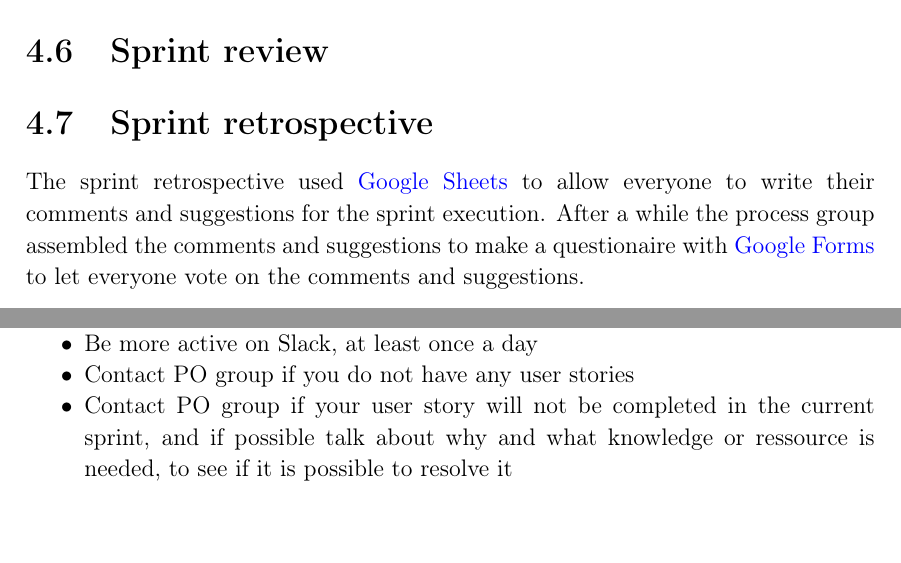
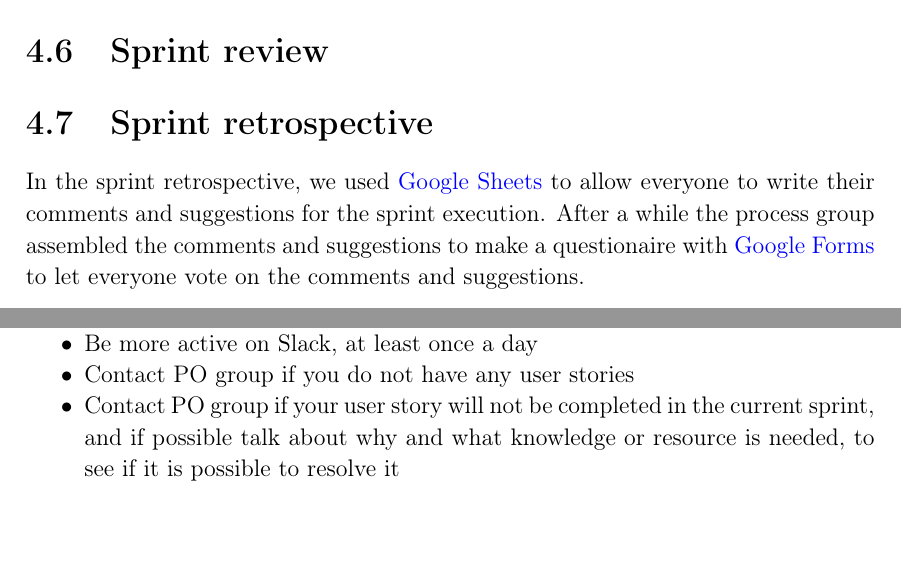
Before and after one commit to thomaslhansen/P6, a LaTeX thesis (report/main.tex, which reads report/2.Sprints/sprint3Content/sprint3Retrospective.tex): two parts of page 38 of 48, joined at a grey line, cut so that both start at the same text. Compiled offline with pdfLaTeX.

Commit message:
Apply suggestions from code review
Co-Authored-By: B97theFallen <jbendt16@student.aau.dk>

```diff
--- a/report/2.Sprints/sprint3Content/sprint3Retrospective.tex
+++ b/report/2.Sprints/sprint3Content/sprint3Retrospective.tex
@@ -1,5 +1,5 @@
 \section{Sprint retrospective}
-The sprint retrospective used \href{https://www.google.com/sheets/about/}{Google Sheets} to allow everyone to write their comments and suggestions for the sprint execution.
+In the sprint retrospective, we used \href{https://www.google.com/sheets/about/}{Google Sheets} to allow everyone to write their comments and suggestions for the sprint execution.
 After a while the process group assembled the comments and suggestions to make a questionaire with \href{https://www.google.com/forms/about/}{Google Forms} to let everyone vote on the comments and suggestions.
 
 The suggestions that were to be implemented are listed below.
@@ -12,5 +12,5 @@ The suggestions that were to be implemented are listed below.
   \item When assigned to a user story you should review it on the same day, unless it is not possible, in which case you should inform the author of the pull request
   \item Be more active on Slack, at least once a day
   \item Contact PO group if you do not have any user stories
-  \item Contact PO group if your user story will not be completed in the current sprint, and if possible talk about why and what knowledge or ressource is needed, to see if it is possible to resolve it
+  \item Contact PO group if your user story will not be completed in the current sprint, and if possible talk about why and what knowledge or resource is needed, to see if it is possible to resolve it
 \end{itemize}
```
